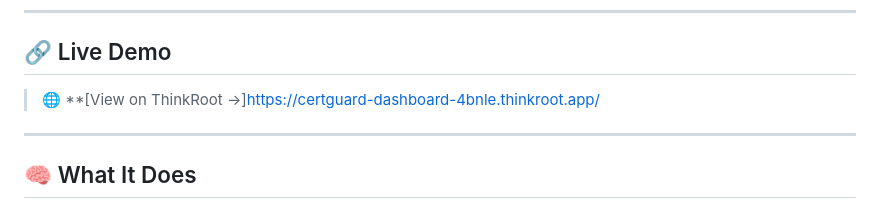
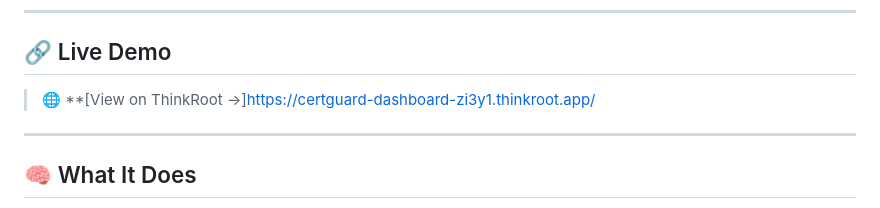
Before and after one commit to joegit-007/CERTGUARD, a Markdown page: README.md, the part around the change. GitHub-like rendering.

```diff
--- a/README.md
+++ b/README.md
@@ -8,7 +8,7 @@ A multilingual, AI-powered document forgery detection web application that uses
 
 ## 🔗 Live Demo
 
-> 🌐 **[View on ThinkRoot →]https://certguard-dashboard-4bnle.thinkroot.app/
+> 🌐 **[View on ThinkRoot →]https://certguard-dashboard-zi3y1.thinkroot.app/
 
 ---
 
```
